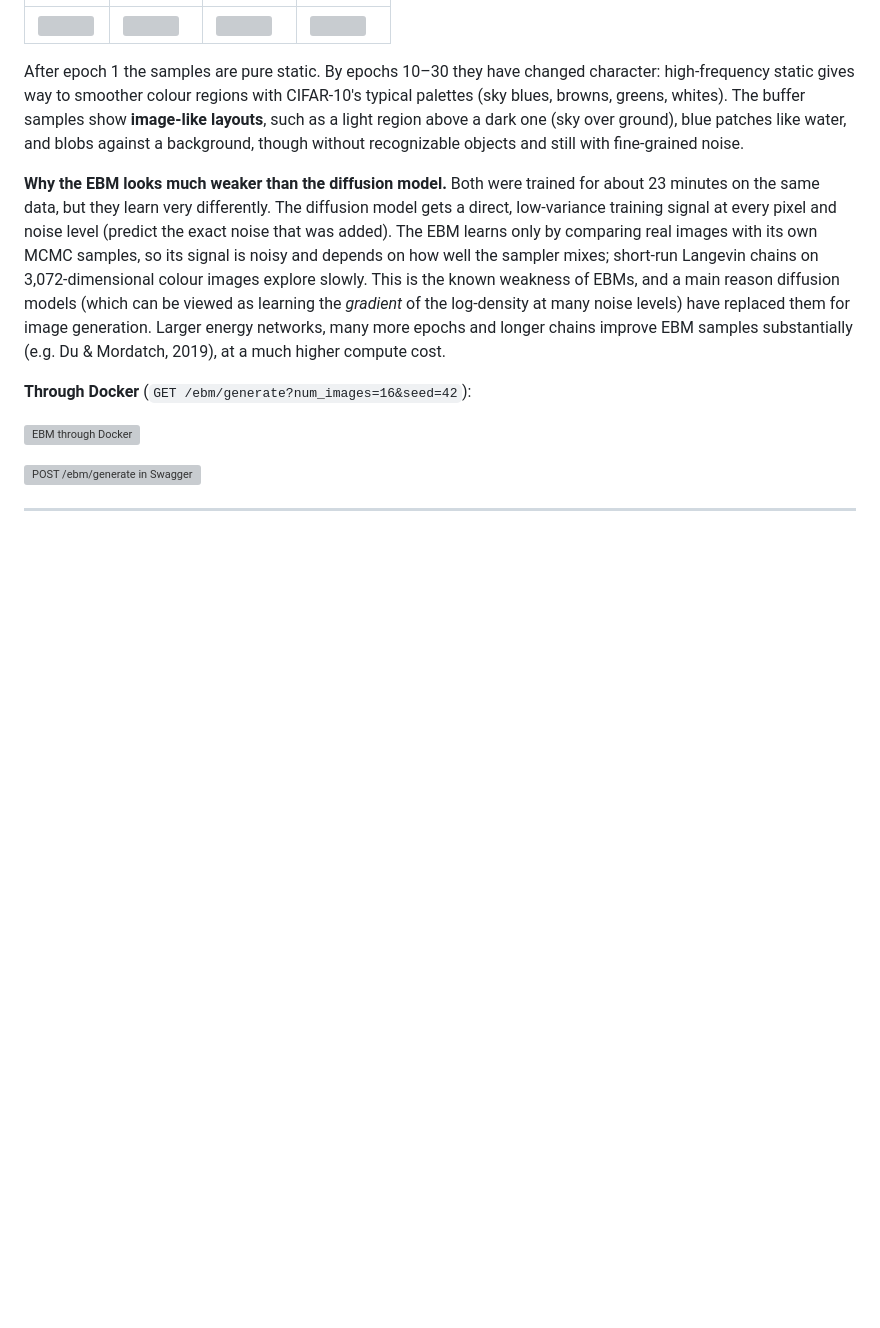
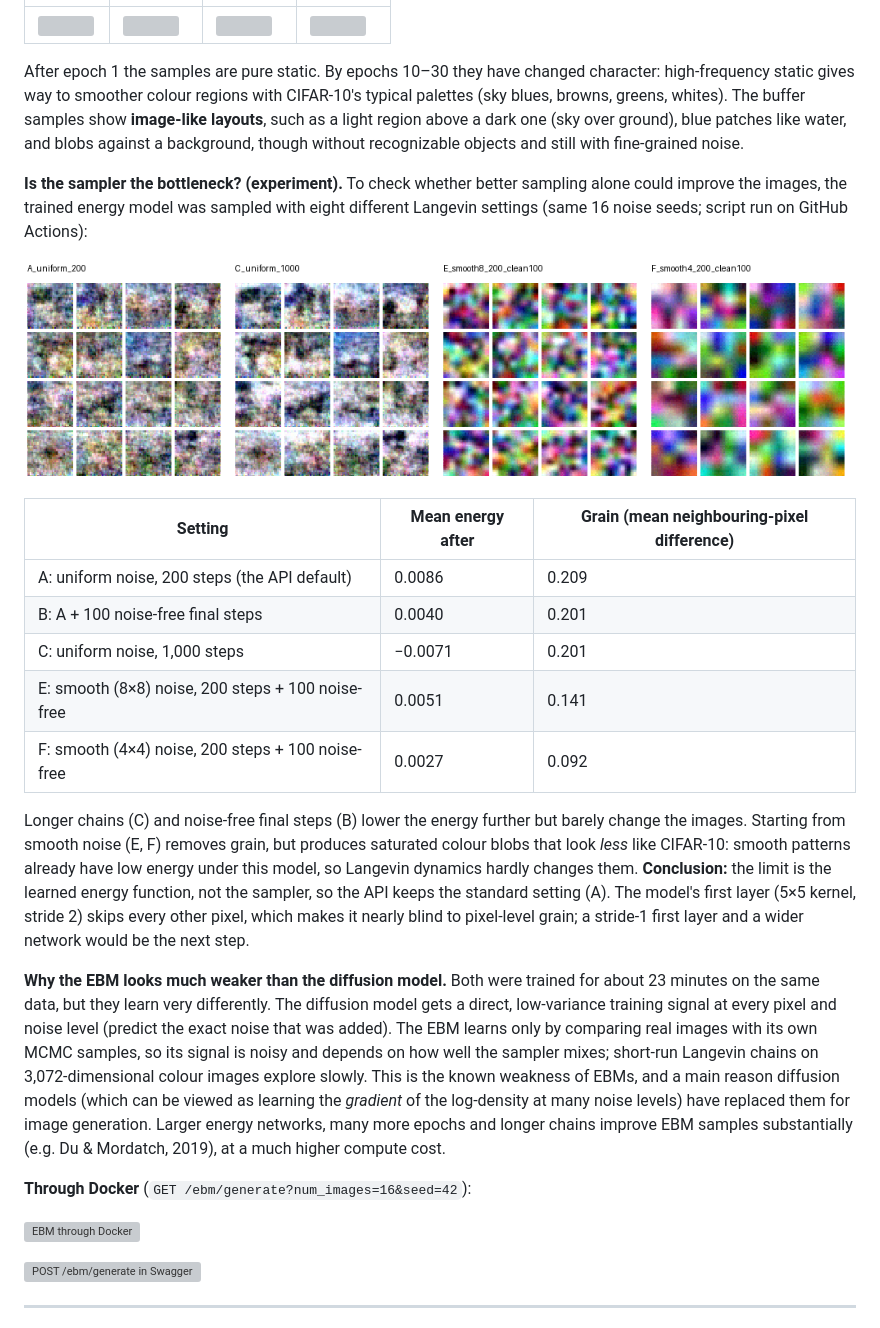
Before and after one commit to aqibrahim/sps_genai, a Markdown page: docs/ASSIGNMENT_4.md, the part around the change. Drawn GitHub-style; pictures changed too: docs/screenshots/ebm_sampling_experiment.png (added); blank space fills up the shorter version; grey boxes are pictures that could not be loaded.

Commit message:
Assignment 4 write-up: Langevin sampling experiment (sampler is not the bottleneck)

```diff
--- a/docs/ASSIGNMENT_4.md
+++ b/docs/ASSIGNMENT_4.md
@@ -192,6 +192,20 @@ The model assigns random noise an energy about **450× higher** than its samples
 
 After epoch 1 the samples are pure static. By epochs 10–30 they have changed character: high-frequency static gives way to smoother colour regions with CIFAR-10's typical palettes (sky blues, browns, greens, whites). The buffer samples show **image-like layouts**, such as a light region above a dark one (sky over ground), blue patches like water, and blobs against a background, though without recognizable objects and still with fine-grained noise.
 
+**Is the sampler the bottleneck? (experiment).** To check whether better sampling alone could improve the images, the trained energy model was sampled with eight different Langevin settings (same 16 noise seeds; script run on GitHub Actions):
+
+![Sampling experiment](screenshots/ebm_sampling_experiment.png)
+
+| Setting | Mean energy after | Grain (mean neighbouring-pixel difference) |
+| --- | --- | --- |
+| A: uniform noise, 200 steps (the API default) | 0.0086 | 0.209 |
+| B: A + 100 noise-free final steps | 0.0040 | 0.201 |
+| C: uniform noise, 1,000 steps | −0.0071 | 0.201 |
+| E: smooth (8×8) noise, 200 steps + 100 noise-free | 0.0051 | 0.141 |
+| F: smooth (4×4) noise, 200 steps + 100 noise-free | 0.0027 | 0.092 |
+
+Longer chains (C) and noise-free final steps (B) lower the energy further but barely change the images. Starting from smooth noise (E, F) removes grain, but produces saturated colour blobs that look *less* like CIFAR-10: smooth patterns already have low energy under this model, so Langevin dynamics hardly changes them. **Conclusion:** the limit is the learned energy function, not the sampler, so the API keeps the standard setting (A). The model's first layer (5×5 kernel, stride 2) skips every other pixel, which makes it nearly blind to pixel-level grain; a stride-1 first layer and a wider network would be the next step.
+
 **Why the EBM looks much weaker than the diffusion model.** Both were trained for about 23 minutes on the same data, but they learn very differently. The diffusion model gets a direct, low-variance training signal at every pixel and noise level (predict the exact noise that was added). The EBM learns only by comparing real images with its own MCMC samples, so its signal is noisy and depends on how well the sampler mixes; short-run Langevin chains on 3,072-dimensional colour images explore slowly. This is the known weakness of EBMs, and a main reason diffusion models (which can be viewed as learning the *gradient* of the log-density at many noise levels) have replaced them for image generation. Larger energy networks, many more epochs and longer chains improve EBM samples substantially (e.g. Du & Mordatch, 2019), at a much higher compute cost.
 
 **Through Docker** (`GET /ebm/generate?num_images=16&seed=42`):
```
